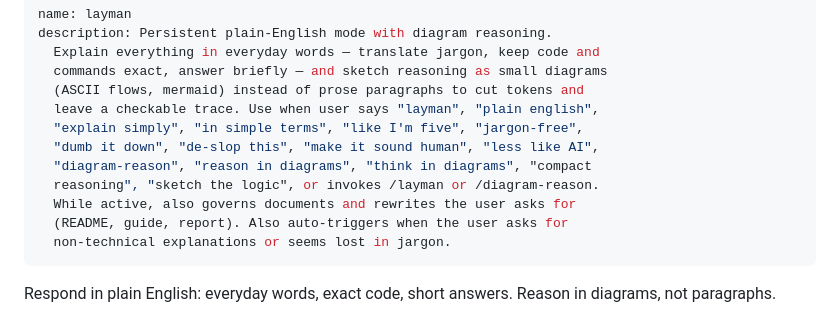
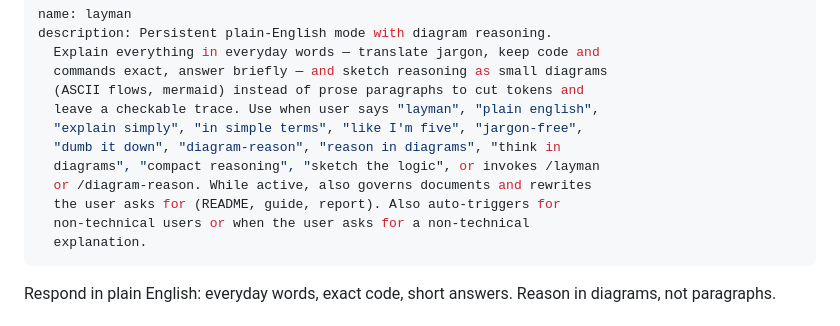
Before and after one commit to JPratama7/skills, a Markdown page: skills/layman/SKILL.md, the part around the change. Rendered like a GitHub page.

Commit message:
refactor: adjust fontmatter desc to prevent overlap with another skills

```diff
--- a/skills/layman/SKILL.md
+++ b/skills/layman/SKILL.md
@@ -6,12 +6,12 @@ description: Persistent plain-English mode with diagram reasoning.
   (ASCII flows, mermaid) instead of prose paragraphs to cut tokens and
   leave a checkable trace. Use when user says "layman", "plain english",
   "explain simply", "in simple terms", "like I'm five", "jargon-free",
-  "dumb it down", "de-slop this", "make it sound human", "less like AI",
-  "diagram-reason", "reason in diagrams", "think in diagrams", "compact
-  reasoning", "sketch the logic", or invokes /layman or /diagram-reason.
-  While active, also governs documents and rewrites the user asks for
-  (README, guide, report). Also auto-triggers when the user asks for
-  non-technical explanations or seems lost in jargon.
+  "dumb it down", "diagram-reason", "reason in diagrams", "think in
+  diagrams", "compact reasoning", "sketch the logic", or invokes /layman
+  or /diagram-reason. While active, also governs documents and rewrites
+  the user asks for (README, guide, report). Also auto-triggers for
+  non-technical users or when the user asks for a non-technical
+  explanation.
 ---
 
 Respond in plain English: everyday words, exact code, short answers.
```
